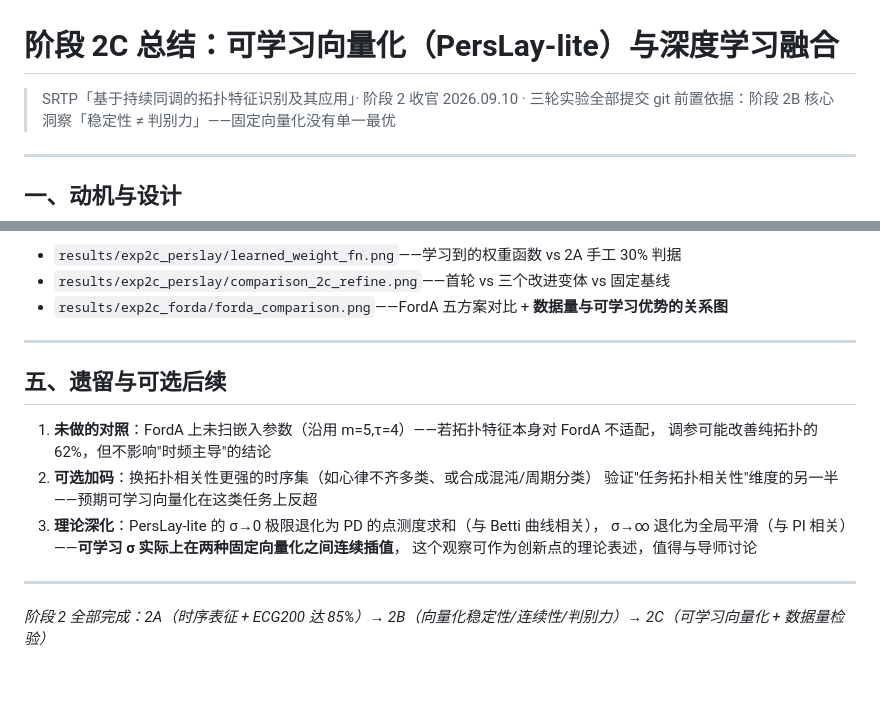
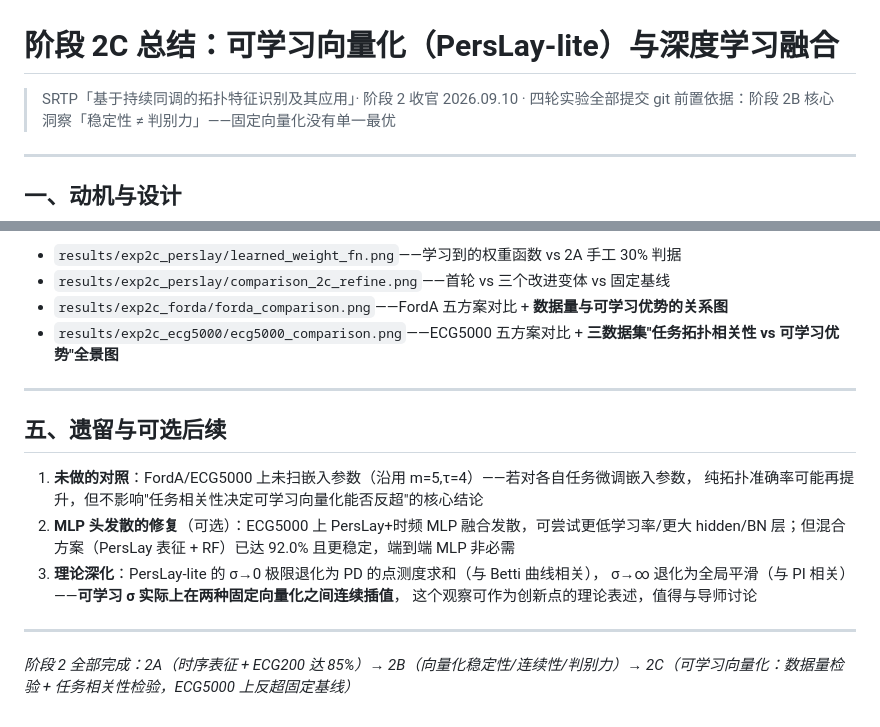
Before and after one commit to YoungPy11/SRTP-Topological-Feature-Recognition-Based-on-Persistent-Homology-and-Its-Applications, a Markdown page: STAGE2C_SUMMARY.md, 2 parts joined by grey strips. GitHub-like rendering; blank space fills up the shorter version.

```diff
--- a/STAGE2C_SUMMARY.md
+++ b/STAGE2C_SUMMARY.md
@@ -1,7 +1,7 @@
 # 阶段 2C 总结：可学习向量化（PersLay-lite）与深度学习融合
 
 > SRTP「基于持续同调的拓扑特征识别及其应用」· 阶段 2 收官
-> 2026.09.10 · 三轮实验全部提交 git
+> 2026.09.10 · 四轮实验全部提交 git
 > 前置依据：阶段 2B 核心洞察「稳定性 ≠ 判别力」——固定向量化没有单一最优
 
 ---
@@ -129,19 +164,20 @@ PH 缓存：8 进程并行，4927 样本仅 **3 秒**（降采样后嵌入 84
 - `results/exp2c_perslay/learned_weight_fn.png`——学习到的权重函数 vs 2A 手工 30% 判据
 - `results/exp2c_perslay/comparison_2c_refine.png`——首轮 vs 三个改进变体 vs 固定基线
 - `results/exp2c_forda/forda_comparison.png`——FordA 五方案对比 + **数据量与可学习优势的关系图**
+- `results/exp2c_ecg5000/ecg5000_comparison.png`——ECG5000 五方案对比 + **三数据集"任务拓扑相关性 vs 可学习优势"全景图**
 
 ---
 
 ## 五、遗留与可选后续
 
-1. **未做的对照**：FordA 上未扫嵌入参数（沿用 m=5,τ=4）——若拓扑特征本身对 FordA 不适配，
-   调参可能改善纯拓扑的 62%，但不影响"时频主导"的结论
-2. **可选加码**：换拓扑相关性更强的时序集（如心律不齐多类、或合成混沌/周期分类）
-   验证"任务拓扑相关性"维度的另一半——预期可学习向量化在这类任务上反超
+1. **未做的对照**：FordA/ECG5000 上未扫嵌入参数（沿用 m=5,τ=4）——若对各自任务微调嵌入参数，
+   纯拓扑准确率可能再提升，但不影响"任务相关性决定可学习向量化能否反超"的核心结论
+2. **MLP 头发散的修复**（可选）：ECG5000 上 PersLay+时频 MLP 融合发散，可尝试更低学习率/更大
+   hidden/BN 层；但混合方案（PersLay 表征 + RF）已达 92.0% 且更稳定，端到端 MLP 非必需
 3. **理论深化**：PersLay-lite 的 σ→0 极限退化为 PD 的点测度求和（与 Betti 曲线相关），
    σ→∞ 退化为全局平滑（与 PI 相关）——**可学习 σ 实际上在两种固定向量化之间连续插值**，
    这个观察可作为创新点的理论表述，值得与导师讨论
 
 ---
 
-*阶段 2 全部完成：2A（时序表征 + ECG200 达 85%）→ 2B（向量化稳定性/连续性/判别力）→ 2C（可学习向量化 + 数据量检验）*
+*阶段 2 全部完成：2A（时序表征 + ECG200 达 85%）→ 2B（向量化稳定性/连续性/判别力）→ 2C（可学习向量化：数据量检验 + 任务相关性检验，ECG5000 上反超固定基线）*
```
Also changed, not shown: other parts of STAGE2C_SUMMARY.md (+49 -14 lines), PROGRESS.md (+20 -2 lines).
